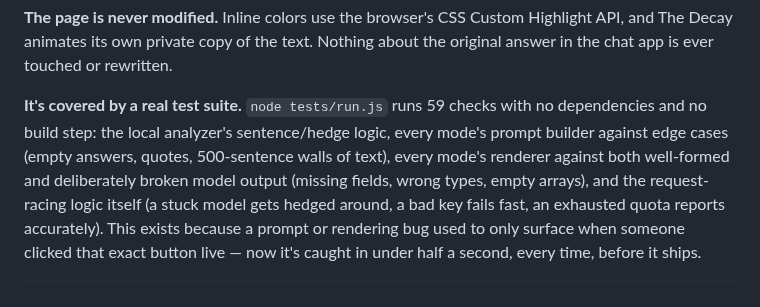
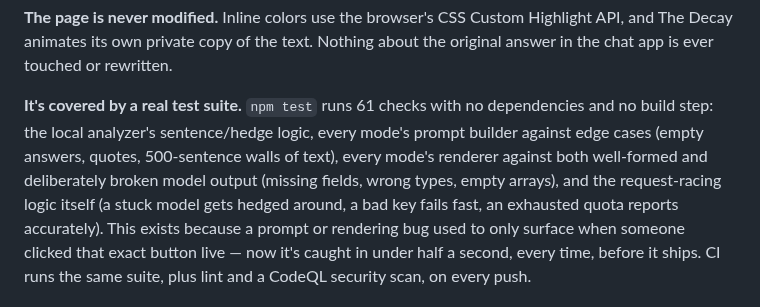
Before and after one commit to adwaitm1301/argue-back, a Markdown page: README.md, the part around one of its changes. Rendered like a GitHub page.

```diff
--- a/README.md
+++ b/README.md
@@ -48,5 +52,5 @@ Argue Back splits the work in two.
 
 **The page is never modified.** Inline colors use the browser's CSS Custom Highlight API, and The Decay animates its own private copy of the text. Nothing about the original answer in the chat app is ever touched or rewritten.
 
-**It's covered by a real test suite.** `node tests/run.js` runs 59 checks with no dependencies and no build step: the local analyzer's sentence/hedge logic, every mode's prompt builder against edge cases (empty answers, quotes, 500-sentence walls of text), every mode's renderer against both well-formed and deliberately broken model output (missing fields, wrong types, empty arrays), and the request-racing logic itself (a stuck model gets hedged around, a bad key fails fast, an exhausted quota reports accurately). This exists because a prompt or rendering bug used to only surface when someone clicked that exact button live — now it's caught in under half a second, every time, before it ships.
+**It's covered by a real test suite.** `npm test` runs 61 checks with no dependencies and no build step: the local analyzer's sentence/hedge logic, every mode's prompt builder against edge cases (empty answers, quotes, 500-sentence walls of text), every mode's renderer against both well-formed and deliberately broken model output (missing fields, wrong types, empty arrays), and the request-racing logic itself (a stuck model gets hedged around, a bad key fails fast, an exhausted quota reports accurately). This exists because a prompt or rendering bug used to only surface when someone clicked that exact button live — now it's caught in under half a second, every time, before it ships. CI runs the same suite, plus lint and a CodeQL security scan, on every push.
 
```
Also changed, not shown: other parts of README.md (+39 -20 lines), assets/banner.png (added), 1 other file.
